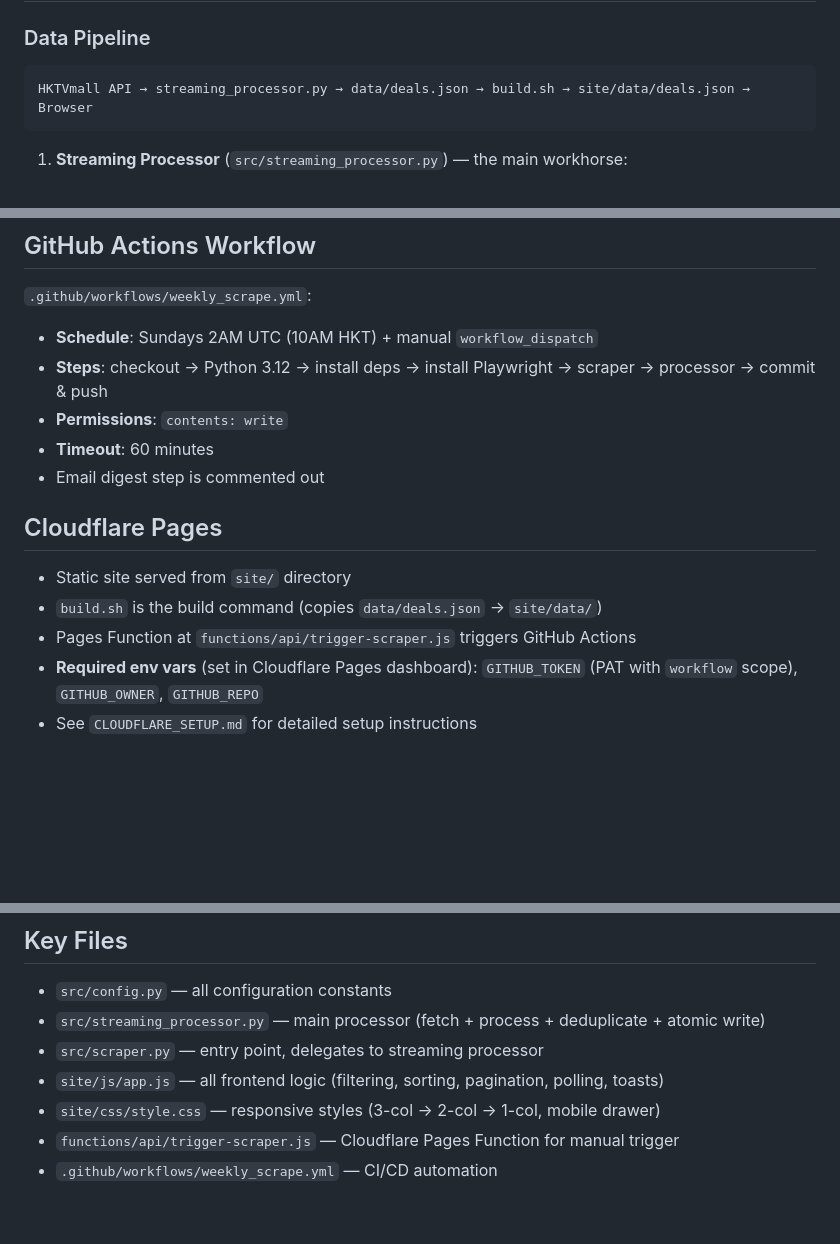
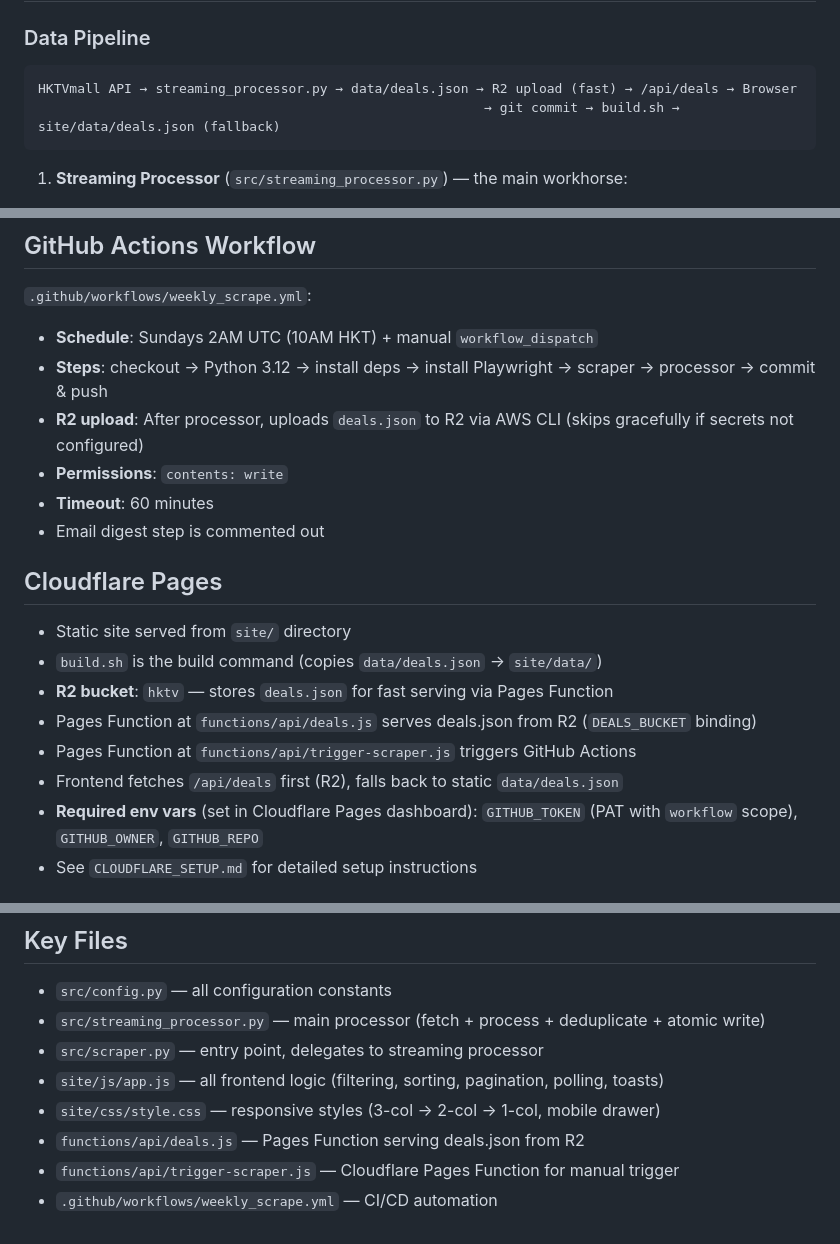
Before and after one commit to kenstudenthk/HKTVMall, a Markdown page: CLAUDE.md, 3 parts joined by grey strips. Drawn GitHub-style; blank space fills up the shorter version.

Commit message:
docs: Update CLAUDE.md with R2 data pipeline details
Co-Authored-By: Claude Opus 4.6 <noreply@anthropic.com>

````diff
--- a/CLAUDE.md
+++ b/CLAUDE.md
@@ -18,7 +18,8 @@ HKTVmall Pet Food Deal Finder - An automated web scraping pipeline that finds th
 ### Data Pipeline
 
 ```
-HKTVmall API → streaming_processor.py → data/deals.json → build.sh → site/data/deals.json → Browser
+HKTVmall API → streaming_processor.py → data/deals.json → R2 upload (fast) → /api/deals → Browser
+                                                         → git commit → build.sh → site/data/deals.json (fallback)
 ```
 
 1. **Streaming Processor** (`src/streaming_processor.py`) — the main workhorse:
@@ -98,6 +99,7 @@ Frontend config is inline in `app.js` (`PRODUCTS_PER_PAGE=30`, polling intervals
 `.github/workflows/weekly_scrape.yml`:
 - **Schedule**: Sundays 2AM UTC (10AM HKT) + manual `workflow_dispatch`
 - **Steps**: checkout → Python 3.12 → install deps → install Playwright → scraper → processor → commit & push
+- **R2 upload**: After processor, uploads `deals.json` to R2 via AWS CLI (skips gracefully if secrets not configured)
 - **Permissions**: `contents: write`
 - **Timeout**: 60 minutes
 - Email digest step is commented out
@@ -106,7 +108,10 @@ Frontend config is inline in `app.js` (`PRODUCTS_PER_PAGE=30`, polling intervals
 
 - Static site served from `site/` directory
 - `build.sh` is the build command (copies `data/deals.json` → `site/data/`)
+- **R2 bucket**: `hktv` — stores `deals.json` for fast serving via Pages Function
+- Pages Function at `functions/api/deals.js` serves deals.json from R2 (`DEALS_BUCKET` binding)
 - Pages Function at `functions/api/trigger-scraper.js` triggers GitHub Actions
+- Frontend fetches `/api/deals` first (R2), falls back to static `data/deals.json`
 - **Required env vars** (set in Cloudflare Pages dashboard): `GITHUB_TOKEN` (PAT with `workflow` scope), `GITHUB_OWNER`, `GITHUB_REPO`
 - See `CLOUDFLARE_SETUP.md` for detailed setup instructions
 
@@ -126,5 +131,6 @@ Frontend config is inline in `app.js` (`PRODUCTS_PER_PAGE=30`, polling intervals
 - `src/scraper.py` — entry point, delegates to streaming processor
 - `site/js/app.js` — all frontend logic (filtering, sorting, pagination, polling, toasts)
 - `site/css/style.css` — responsive styles (3-col → 2-col → 1-col, mobile drawer)
+- `functions/api/deals.js` — Pages Function serving deals.json from R2
 - `functions/api/trigger-scraper.js` — Cloudflare Pages Function for manual trigger
 - `.github/workflows/weekly_scrape.yml` — CI/CD automation
````
